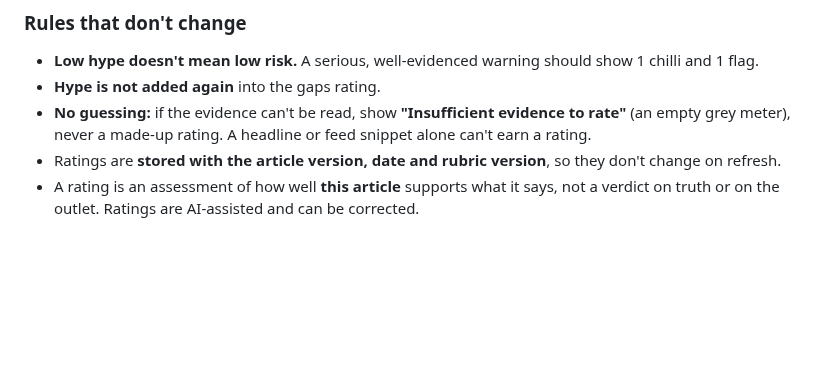
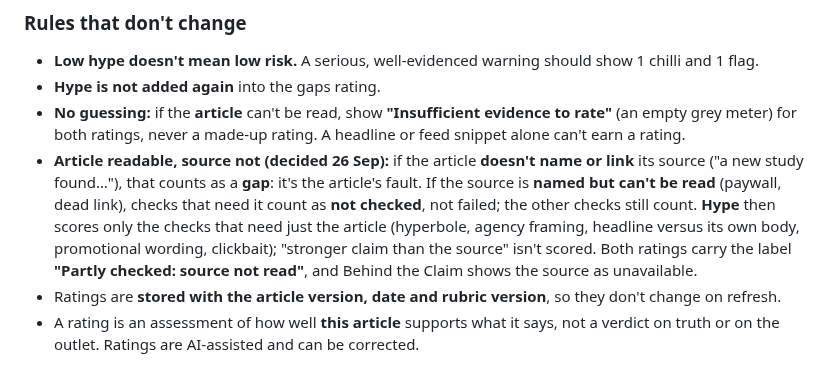
Before and after one commit to LeylaTurk/AI-Builders-Conference, a Markdown page: master-project-brief.md, the part around the change. GitHub-like rendering; blank space fills up the shorter version.

Commit message:
Brief: rules for readable articles whose source can't be read
Co-Authored-By: Claude Opus 5.5 <noreply@anthropic.com>
Claude-Session: https://claude.ai/code/session_01PBkhBvGJjuYg6RR97ZxZ2j

```diff
--- a/master-project-brief.md
+++ b/master-project-brief.md
@@ -119,7 +119,8 @@ The **gaps** rating combines three parts, each shown in the breakdown (formula:
 
 - **Low hype doesn't mean low risk.** A serious, well-evidenced warning should show 1 chilli and 1 flag.
 - **Hype is not added again** into the gaps rating.
-- **No guessing:** if the evidence can't be read, show **"Insufficient evidence to rate"** (an empty grey meter), never a made-up rating. A headline or feed snippet alone can't earn a rating.
+- **No guessing:** if the **article** can't be read, show **"Insufficient evidence to rate"** (an empty grey meter) for both ratings, never a made-up rating. A headline or feed snippet alone can't earn a rating.
+- **Article readable, source not (decided 26 Sep):** if the article **doesn't name or link** its source ("a new study found…"), that counts as a **gap**: it's the article's fault. If the source is **named but can't be read** (paywall, dead link), checks that need it count as **not checked**, not failed; the other checks still count. **Hype** then scores only the checks that need just the article (hyperbole, agency framing, headline versus its own body, promotional wording, clickbait); "stronger claim than the source" isn't scored. Both ratings carry the label **"Partly checked: source not read"**, and Behind the Claim shows the source as unavailable.
 - Ratings are **stored with the article version, date and rubric version**, so they don't change on refresh.
 - A rating is an assessment of how well **this article** supports what it says, not a verdict on truth or on the outlet. Ratings are AI-assisted and can be corrected.
 
```
